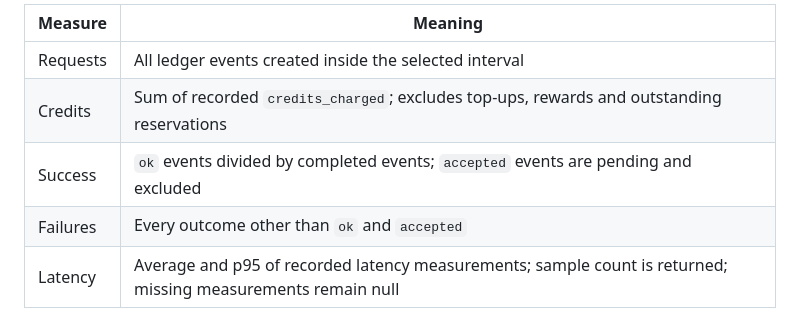
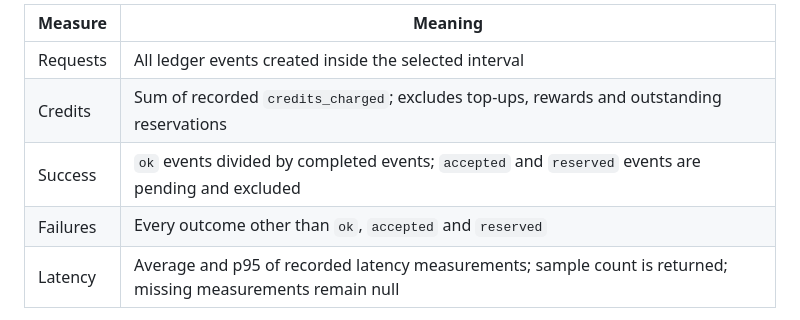
Before and after one commit to sphangcho203-afk/Web-Scrapping-CLI, a Markdown page: docs/USAGE_ANALYTICS.md, the part around the change. Rendered like a GitHub page.

Commit message:
Align usage contract with pending execution reservations

```diff
--- a/docs/USAGE_ANALYTICS.md
+++ b/docs/USAGE_ANALYTICS.md
@@ -10,8 +10,8 @@ Overview and Usage render responsive SVG charts from the authenticated canonical
 | --- | --- |
 | Requests | All ledger events created inside the selected interval |
 | Credits | Sum of recorded `credits_charged`; excludes top-ups, rewards and outstanding reservations |
-| Success | `ok` events divided by completed events; `accepted` events are pending and excluded |
-| Failures | Every outcome other than `ok` and `accepted` |
+| Success | `ok` events divided by completed events; `accepted` and `reserved` events are pending and excluded |
+| Failures | Every outcome other than `ok`, `accepted` and `reserved` |
 | Latency | Average and p95 of recorded latency measurements; sample count is returned; missing measurements remain null |
 
 Buckets align to UTC hours for 24h and UTC days for longer windows. Quiet buckets contain zero request/credit counts and null latency/success. Rolling ranges usually cross 25 hourly or 8/31/91 daily buckets. The first and last can be partial: explicit `bucket_start`, `bucket_end` and `partial` fields identify their actual coverage. Bucket counts and charges sum to the corresponding totals. A request stays in its creation-time bucket when its outcome is updated.
```
